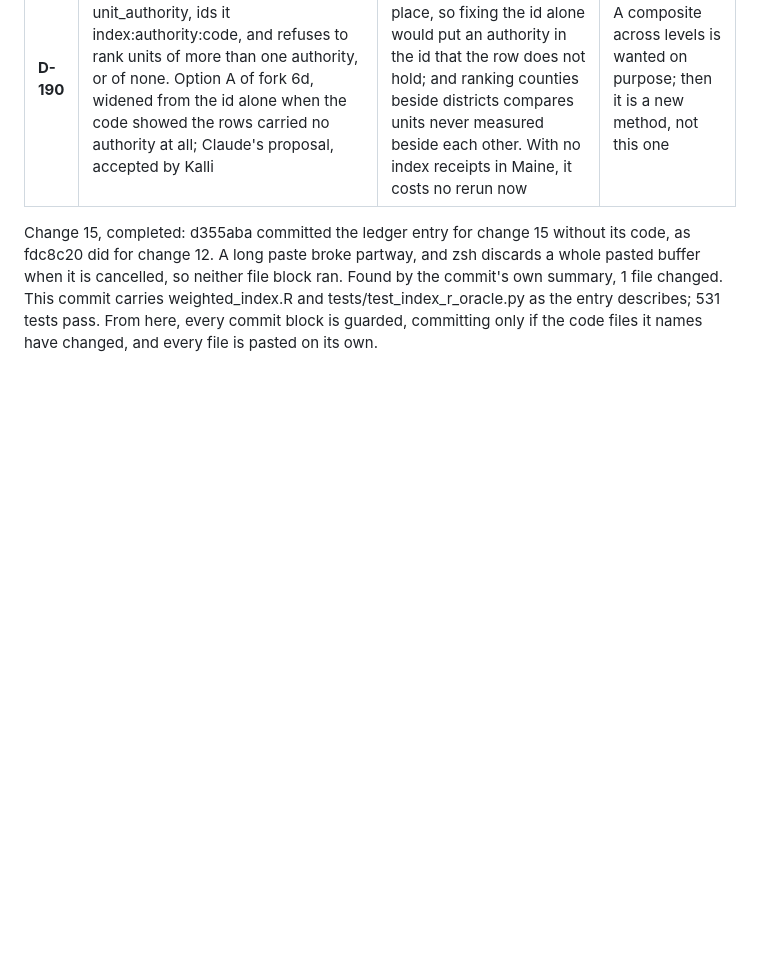
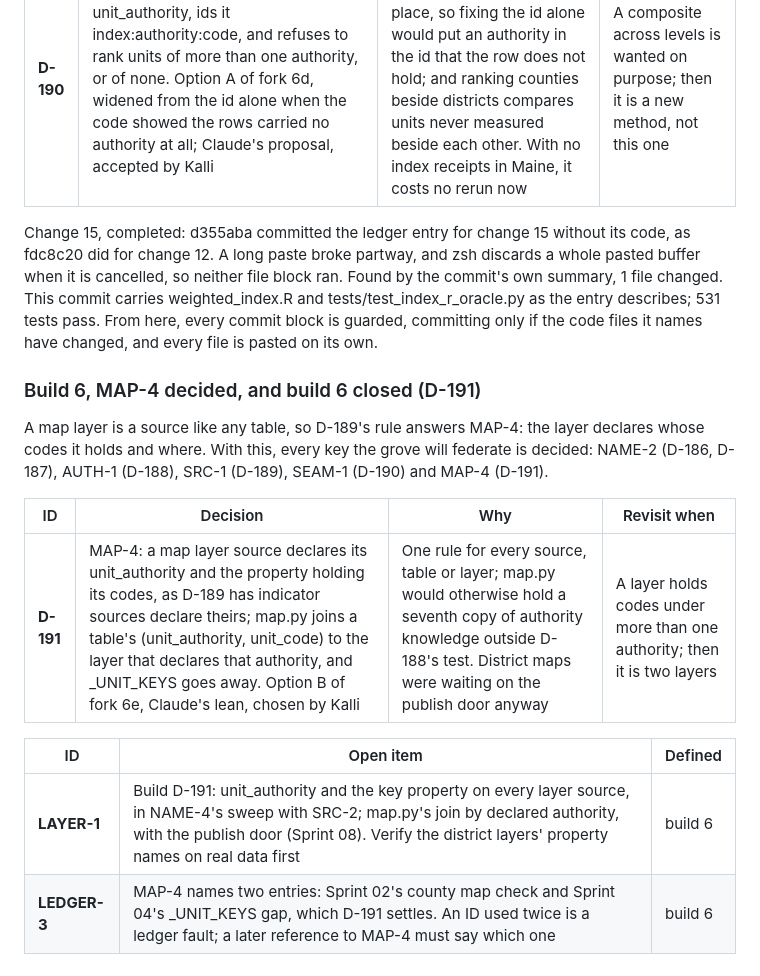
Before and after one commit to kalliannhale/rewildingCities, a Markdown page: field-guide/docs/build_ledger.md, the part around the change. GitHub-like rendering; blank space fills up the shorter version.

Commit message:
Sprint 05 build 6: MAP-4 decided, a map layer declares its own keys; every grove key is decided (D-191)

```diff
--- a/field-guide/docs/build_ledger.md
+++ b/field-guide/docs/build_ledger.md
@@ -965,3 +965,16 @@ roots/indicators/weighted_index.R: every pillar and composite row carries unit_a
 | **D-190** | SEAM-1: an index carries its units' unit_authority, ids it index:authority:code, and refuses to rank units of more than one authority, or of none. Option A of fork 6d, widened from the id alone when the code showed the rows carried no authority at all; Claude's proposal, accepted by Kalli | A row without its authority cannot be joined to a place, so fixing the id alone would put an authority in the id that the row does not hold; and ranking counties beside districts compares units never measured beside each other. With no index receipts in Maine, it costs no rerun now | A composite across levels is wanted on purpose; then it is a new method, not this one |
 
 Change 15, completed: d355aba committed the ledger entry for change 15 without its code, as fdc8c20 did for change 12. A long paste broke partway, and zsh discards a whole pasted buffer when it is cancelled, so neither file block ran. Found by the commit's own summary, 1 file changed. This commit carries weighted_index.R and tests/test_index_r_oracle.py as the entry describes; 531 tests pass. From here, every commit block is guarded, committing only if the code files it names have changed, and every file is pasted on its own.
+
+### Build 6, MAP-4 decided, and build 6 closed (D-191)
+
+A map layer is a source like any table, so D-189's rule answers MAP-4: the layer declares whose codes it holds and where. With this, every key the grove will federate is decided: NAME-2 (D-186, D-187), AUTH-1 (D-188), SRC-1 (D-189), SEAM-1 (D-190) and MAP-4 (D-191).
+
+| ID | Decision | Why | Revisit when |
+| --- | --- | --- | --- |
+| **D-191** | MAP-4: a map layer source declares its unit_authority and the property holding its codes, as D-189 has indicator sources declare theirs; map.py joins a table's (unit_authority, unit_code) to the layer that declares that authority, and _UNIT_KEYS goes away. Option B of fork 6e, Claude's lean, chosen by Kalli | One rule for every source, table or layer; map.py would otherwise hold a seventh copy of authority knowledge outside D-188's test. District maps were waiting on the publish door anyway | A layer holds codes under more than one authority; then it is two layers |
+
+| ID | Open item | Defined |
+| --- | --- | --- |
+| **LAYER-1** | Build D-191: unit_authority and the key property on every layer source, in NAME-4's sweep with SRC-2; map.py's join by declared authority, with the publish door (Sprint 08). Verify the district layers' property names on real data first | build 6 |
+| **LEDGER-3** | MAP-4 names two entries: Sprint 02's county map check and Sprint 04's _UNIT_KEYS gap, which D-191 settles. An ID used twice is a ledger fault; a later reference to MAP-4 must say which one | build 6 |
```
